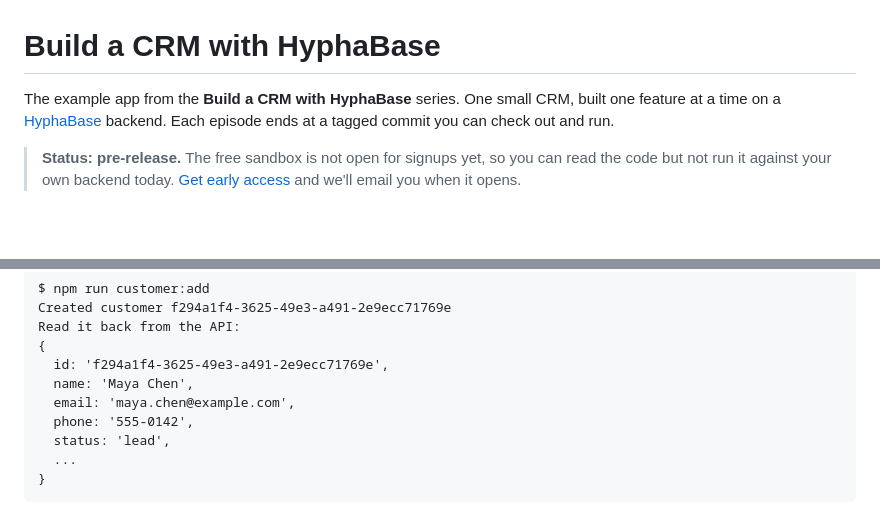
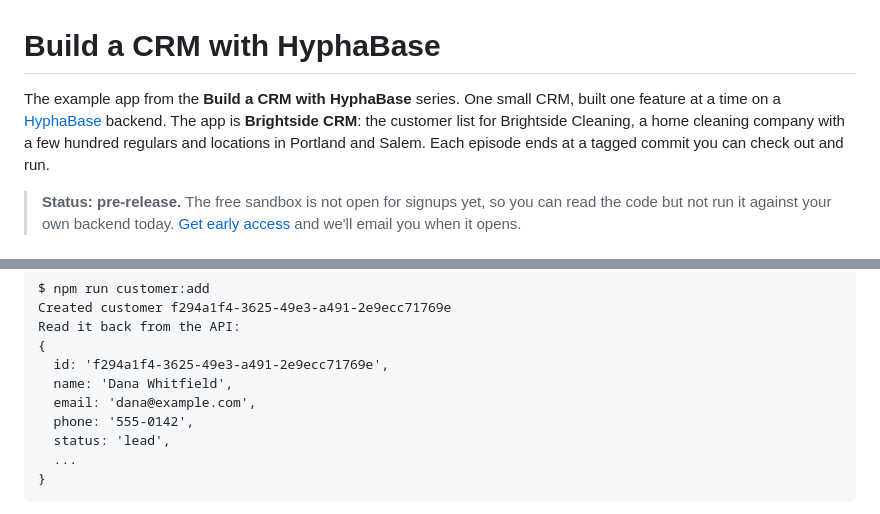
Before and after one commit to HyphaBase/hyphabase-series-crm, a Markdown page: README.md, 2 parts joined by grey strips. Rendered like a GitHub page; blank space fills up the shorter version.

```diff
--- a/README.md
+++ b/README.md
@@ -1,6 +1,6 @@
 # Build a CRM with HyphaBase
 
-The example app from the **Build a CRM with HyphaBase** series. One small CRM, built one feature at a time on a [HyphaBase](https://hyphabase.com) backend. Each episode ends at a tagged commit you can check out and run.
+The example app from the **Build a CRM with HyphaBase** series. One small CRM, built one feature at a time on a [HyphaBase](https://hyphabase.com) backend. The app is **Brightside CRM**: the customer list for Brightside Cleaning, a home cleaning company with a few hundred regulars and locations in Portland and Salem. Each episode ends at a tagged commit you can check out and run.
 
 > **Status: pre-release.** The free sandbox is not open for signups yet, so you can read the code but not run it against your own backend today. [Get early access](https://hyphabase.com) and we'll email you when it opens.
 
@@ -43,8 +43,8 @@ Created customer f294a1f4-3625-49e3-a491-2e9ecc71769e
 Read it back from the API:
 {
   id: 'f294a1f4-3625-49e3-a491-2e9ecc71769e',
-  name: 'Maya Chen',
-  email: 'maya.chen@example.com',
+  name: 'Dana Whitfield',
+  email: 'dana@example.com',
   phone: '555-0142',
   status: 'lead',
   ...
```
Also changed, not shown: episodes/episode-01-backend.md (+4 -4 lines), episodes/episode-02-customers.md (+1 -1 lines), episodes/img/episode-01/01-application.png, episodes/img/episode-01/02-location-ready.png, episodes/img/episode-01/03-api-key.png, episodes/img/episode-02/01-customers-collection.png, episodes/img/episode-02/02-customers-schema.png, episodes/img/episode-02/03-first-customer.png, 2 other files.
